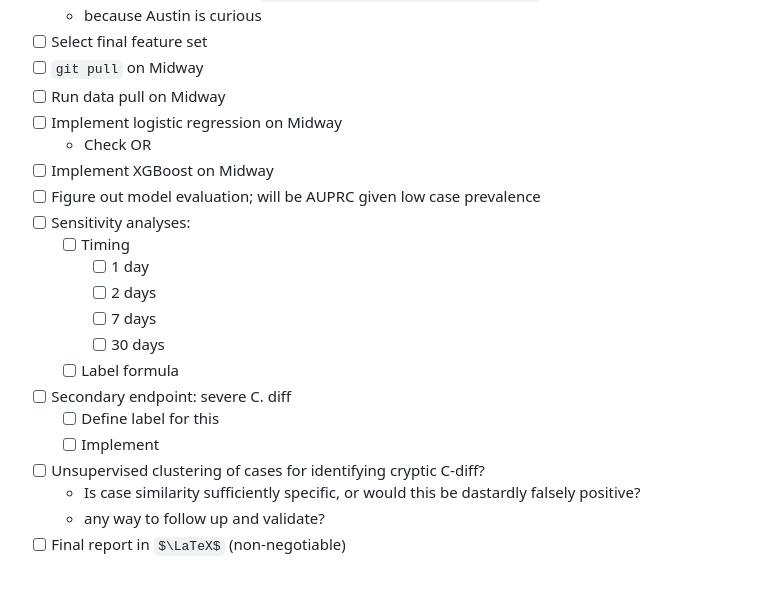
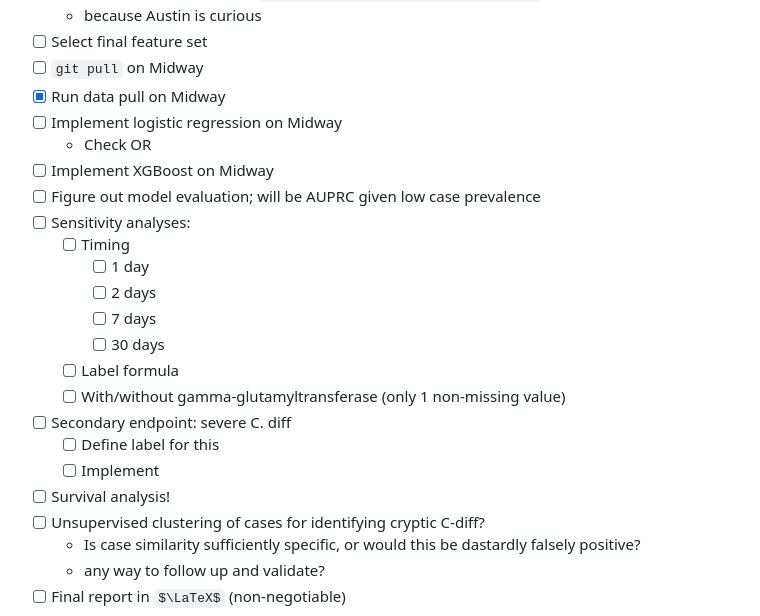
Before and after one commit to aszatrowski/predicting-cdiff, a Markdown page: README.md, the part around the change. Drawn GitHub-style; some formulas as TeX source; blank space fills up the shorter version.

Commit message:
note about gamma-glutamyltransferase missingness in tasklist

```diff
--- a/README.md
+++ b/README.md
@@ -50,7 +50,7 @@ This repository contains code for predicting *Clostridioides difficile* infectio
     - because Austin is curious
 - [ ] Select final feature set
 - [ ] `git pull` on Midway
-- [ ] Run data pull on Midway
+- [x] Run data pull on Midway
 - [ ] Implement logistic regression on Midway
     - Check OR
 - [ ] Implement XGBoost on Midway
@@ -62,9 +62,11 @@ This repository contains code for predicting *Clostridioides difficile* infectio
         - [ ] 7 days
         - [ ] 30 days
     - [ ] Label formula
+    - [ ] With/without gamma-glutamyltransferase (only 1 non-missing value)
 - [ ] Secondary endpoint: severe C. diff
     - [ ] Define label for this
     - [ ] Implement
+- [ ] Survival analysis!
 - [ ] Unsupervised clustering of cases for identifying cryptic C-diff?
     - Is case similarity sufficiently specific, or would this be dastardly falsely positive?
     - any way to follow up and validate?
```
